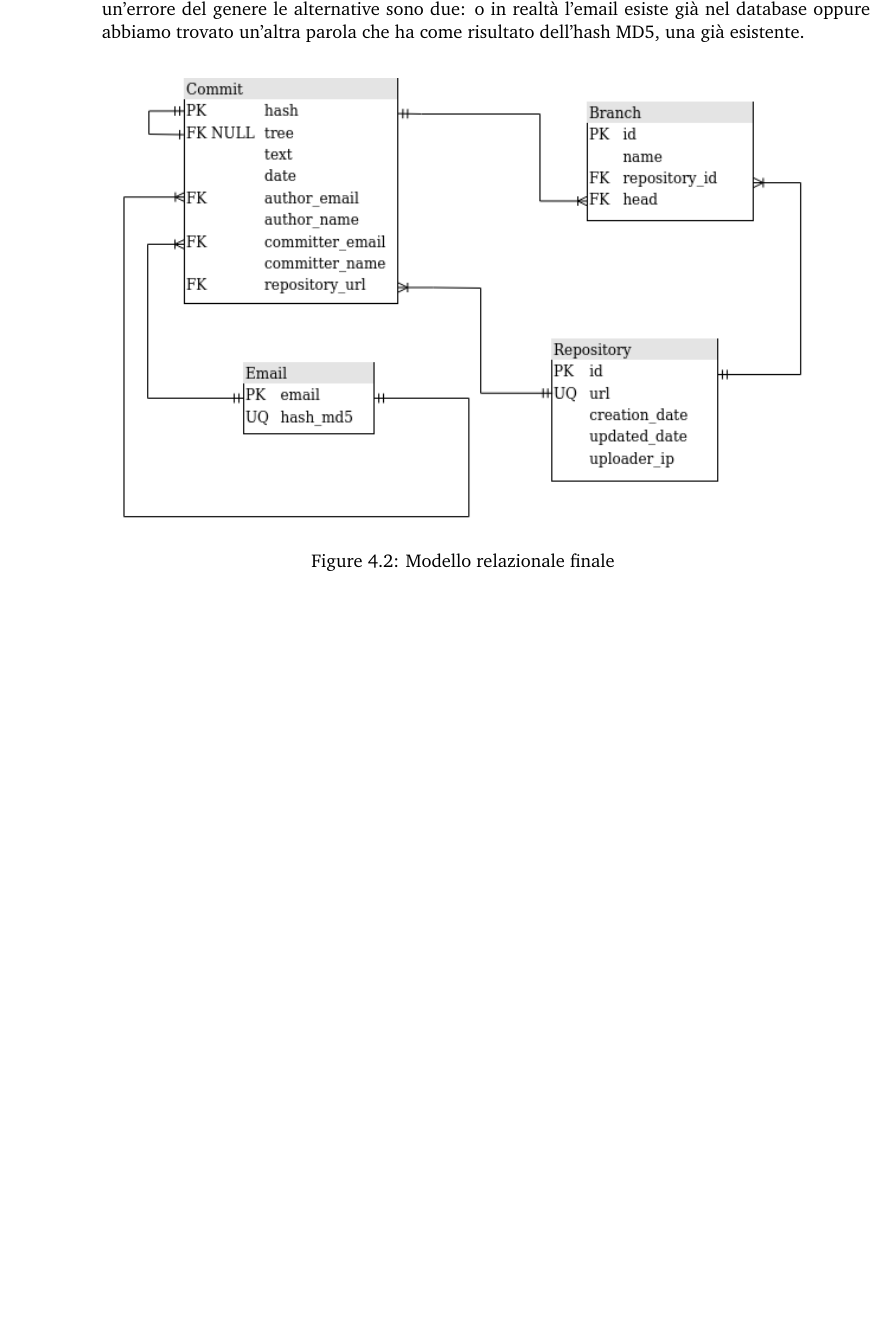
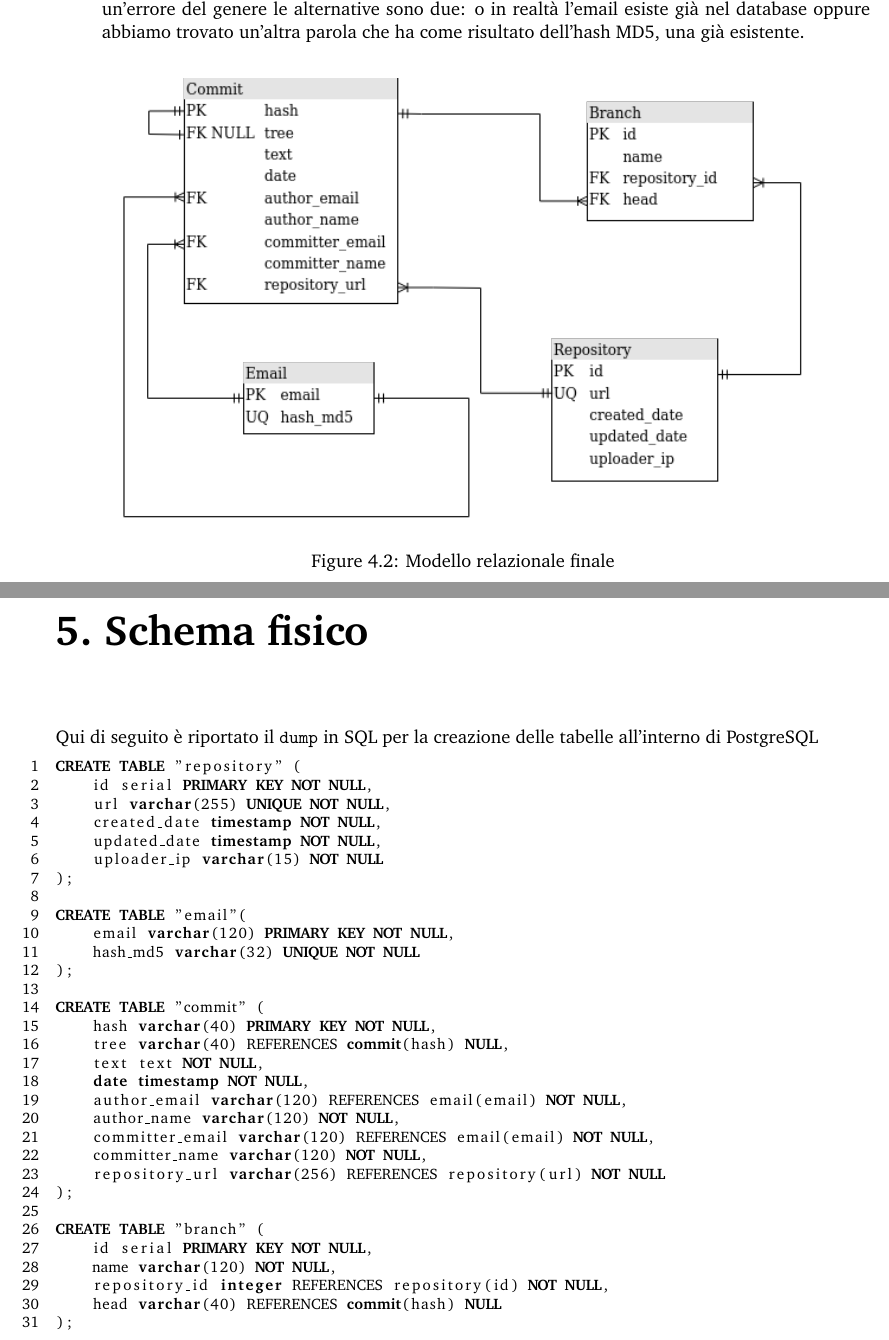
Before and after one commit to gico-net/docs, a LaTeX document (gico.tex, which reads chapters/physic.tex): part of page 9 of 9 before the commit and two parts of pages 9 and 10 of 10 after it, the two joined at a grey line, cut so that both start at the same text, the shorter picture padded with empty space. Compiled offline with pdfLaTeX.

Commit message:
chapter5: add physic model

```diff
--- /dev/null
+++ b/chapters/physic.tex
@@ -0,0 +1,34 @@
+Qui di seguito è riportato il \verb|dump| in SQL per la creazione delle tabelle all'interno di PostgreSQL
+\begin{lstlisting}[language=SQL]
+CREATE TABLE "repository" (
+    id serial PRIMARY KEY NOT NULL,
+    url varchar(255) UNIQUE NOT NULL,
+    created_date timestamp NOT NULL,
+    updated_date timestamp NOT NULL,
+	uploader_ip varchar(15) NOT NULL
+);
+
+CREATE TABLE "email"(
+    email varchar(120) PRIMARY KEY NOT NULL,
+    hash_md5 varchar(32) UNIQUE NOT NULL
+);
+
+CREATE TABLE "commit" (
+    hash varchar(40) PRIMARY KEY NOT NULL,
+    tree varchar(40) REFERENCES commit(hash) NULL,
+    text text NOT NULL,
+    date timestamp NOT NULL,
+    author_email varchar(120) REFERENCES email(email) NOT NULL,
+    author_name varchar(120) NOT NULL,
+    committer_email varchar(120) REFERENCES email(email) NOT NULL,
+    committer_name varchar(120) NOT NULL,
+    repository_url varchar(256) REFERENCES repository(url) NOT NULL
+);
+
+CREATE TABLE "branch" (
+    id serial PRIMARY KEY NOT NULL,
+    name varchar(120) NOT NULL,
+    repository_id integer REFERENCES repository(id) NOT NULL,
+    head varchar(40) REFERENCES commit(hash) NULL
+);
+\end{lstlisting}
--- a/gico.tex
+++ b/gico.tex
@@ -27,4 +27,7 @@
 \chapter{Schema logico}
 \input{chapters/relation}
 
+\chapter{Schema fisico}
+\input{chapters/physic}
+
 \end{document}
```
Also changed, not shown: conf.tex (+17 -5 lines), data/relation.png, data/relation_final.png, 2 other files.
